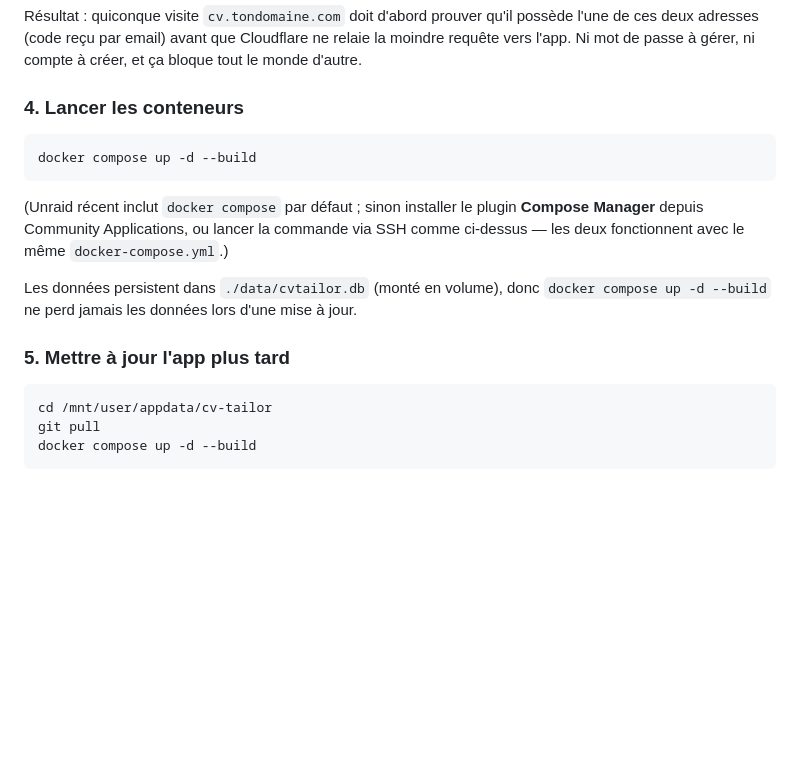
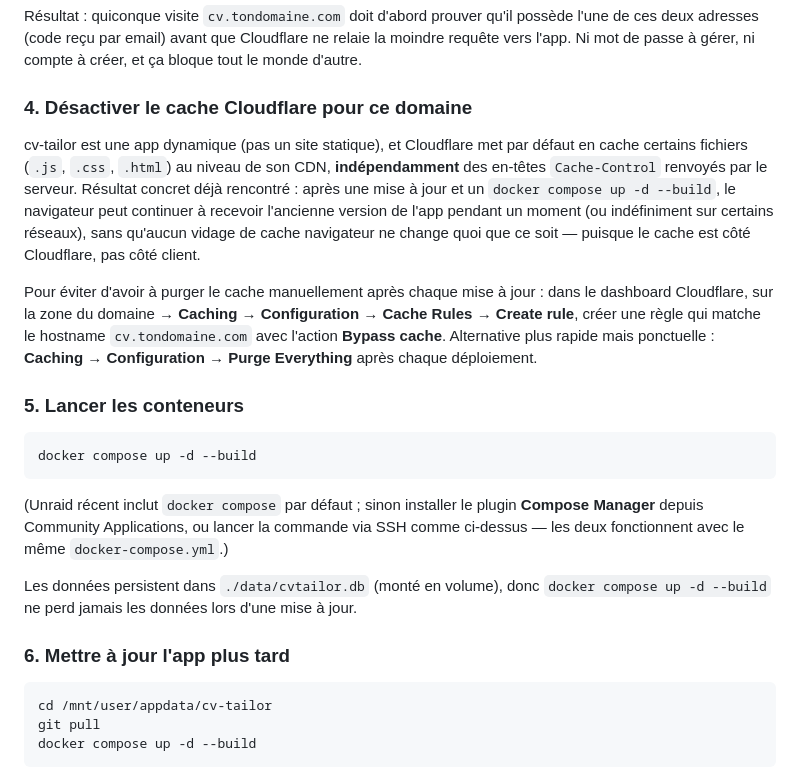
Before and after one commit to SlywoodFR/cv-tailor, a Markdown page: README.md, the part around the change. Drawn GitHub-style; blank space fills up the shorter version.

Commit message:
docs: documenter le cache Cloudflare comme cause du "code à jour mais pas affiché"
Cause réelle du bug signalé après le déploiement des 3 dernières features :
Cloudflare mettait en cache app.js/style.css/index.html au niveau du CDN,
indépendamment des en-têtes Cache-Control de l'origine et du cache
navigateur (confirmé par diagnostic : conteneur à jour, headers d'origine
corrects, mais navigateur normal toujours périmé jusqu'à Purge Everything).
Ajoute l'étape de configuration (Cache Rule "Bypass cache" sur le hostname)
pour ne plus avoir à purger manuellement après chaque déploiement.

````diff
--- a/README.md
+++ b/README.md
@@ -144,7 +144,22 @@ Résultat : quiconque visite `cv.tondomaine.com` doit d'abord prouver qu'il poss
 deux adresses (code reçu par email) avant que Cloudflare ne relaie la moindre requête vers
 l'app. Ni mot de passe à gérer, ni compte à créer, et ça bloque tout le monde d'autre.
 
-### 4. Lancer les conteneurs
+### 4. Désactiver le cache Cloudflare pour ce domaine
+
+cv-tailor est une app dynamique (pas un site statique), et Cloudflare met par défaut en cache
+certains fichiers (`.js`, `.css`, `.html`) au niveau de son CDN, **indépendamment** des en-têtes
+`Cache-Control` renvoyés par le serveur. Résultat concret déjà rencontré : après une mise à jour
+et un `docker compose up -d --build`, le navigateur peut continuer à recevoir l'ancienne version
+de l'app pendant un moment (ou indéfiniment sur certains réseaux), sans qu'aucun vidage de cache
+navigateur ne change quoi que ce soit — puisque le cache est côté Cloudflare, pas côté client.
+
+Pour éviter d'avoir à purger le cache manuellement après chaque mise à jour : dans le dashboard
+Cloudflare, sur la zone du domaine → **Caching → Configuration → Cache Rules → Create rule**,
+créer une règle qui matche le hostname `cv.tondomaine.com` avec l'action **Bypass cache**.
+Alternative plus rapide mais ponctuelle : **Caching → Configuration → Purge Everything** après
+chaque déploiement.
+
+### 5. Lancer les conteneurs
 
 ```bash
 docker compose up -d --build
@@ -157,7 +172,7 @@ deux fonctionnent avec le même `docker-compose.yml`.)
 Les données persistent dans `./data/cvtailor.db` (monté en volume), donc `docker compose up -d
 --build` ne perd jamais les données lors d'une mise à jour.
 
-### 5. Mettre à jour l'app plus tard
+### 6. Mettre à jour l'app plus tard
 
 ```bash
 cd /mnt/user/appdata/cv-tailor
````
